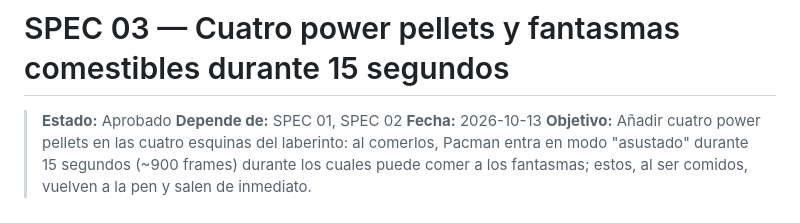
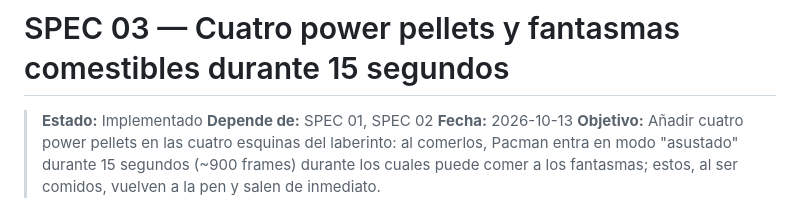
Before and after one commit to VicEspinozaBalboa/open-pacman, a Markdown page: specs/03-power-pellets-y-fantasmas-comestibles.md, the part around the change. GitHub-like rendering.

Commit message:
SPEC 03: implement power pellets (4 corners), scared mode 900 frames, ghost flee/edible, HUD, render updates

```diff
--- a/specs/03-power-pellets-y-fantasmas-comestibles.md
+++ b/specs/03-power-pellets-y-fantasmas-comestibles.md
@@ -1,6 +1,6 @@
 # SPEC 03 — Cuatro power pellets y fantasmas comestibles durante 15 segundos
 
-> **Estado:** Aprobado
+> **Estado:** Implementado
 > **Depende de:** SPEC 01, SPEC 02
 > **Fecha:** 2026-10-13
 > **Objetivo:** Añadir cuatro power pellets en las cuatro esquinas del laberinto: al comerlos, Pacman entra en modo "asustado" durante 15 segundos (~900 frames) durante los cuales puede comer a los fantasmas; estos, al ser comidos, vuelven a la pen y salen de inmediato.
```
